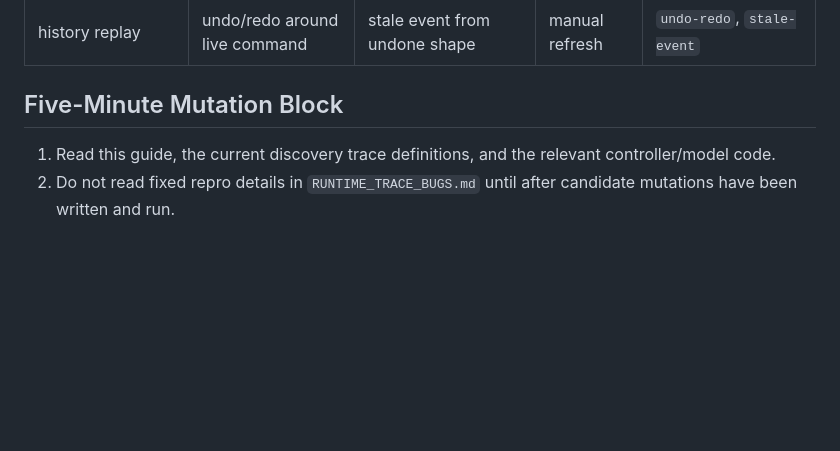
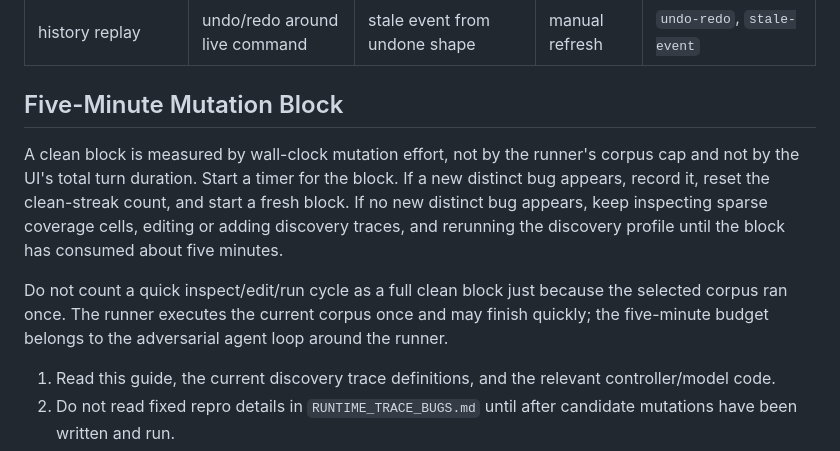
Before and after one commit to sarkologist/tabs-outliner-firefox, a Markdown page: RUNTIME_TRACE_HUNT_GUIDE.md, the part around the change. Rendered like a GitHub page; blank space fills up the shorter version.

Commit message:
docs(runtime): clarify trace hunt timing

```diff
--- a/RUNTIME_TRACE_HUNT_GUIDE.md
+++ b/RUNTIME_TRACE_HUNT_GUIDE.md
@@ -88,6 +88,10 @@ Pick sparse cells before adding another close variant:
 
 ## Five-Minute Mutation Block
 
+A clean block is measured by wall-clock mutation effort, not by the runner's corpus cap and not by the UI's total turn duration. Start a timer for the block. If a new distinct bug appears, record it, reset the clean-streak count, and start a fresh block. If no new distinct bug appears, keep inspecting sparse coverage cells, editing or adding discovery traces, and rerunning the discovery profile until the block has consumed about five minutes.
+
+Do not count a quick inspect/edit/run cycle as a full clean block just because the selected corpus ran once. The runner executes the current corpus once and may finish quickly; the five-minute budget belongs to the adversarial agent loop around the runner.
+
 1. Read this guide, the current discovery trace definitions, and the relevant controller/model code.
 2. Do not read fixed repro details in `RUNTIME_TRACE_BUGS.md` until after candidate mutations have been written and run.
 3. Choose one or two sparse coverage cells.
```
